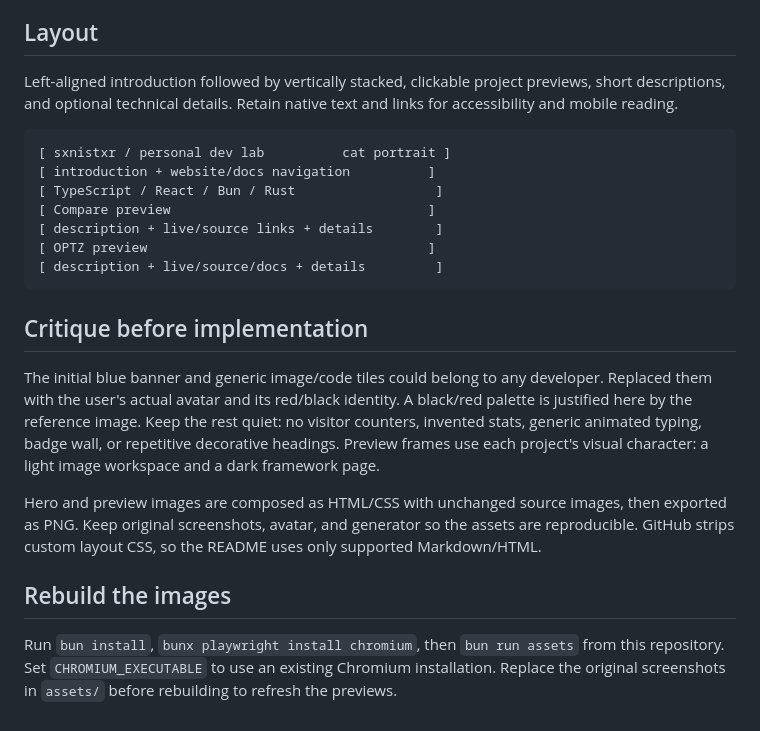
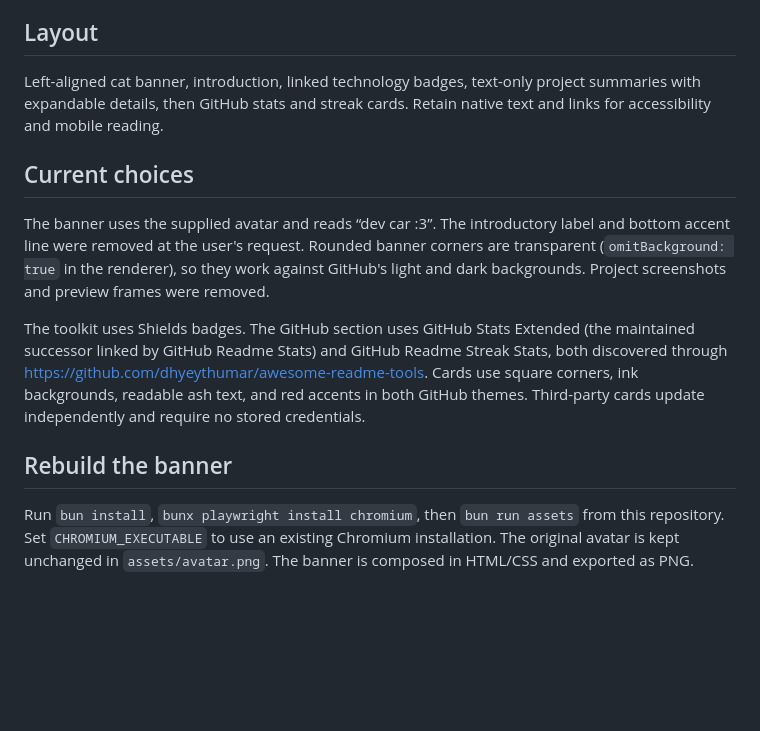
Before and after one commit to sxnistxr/sxnistxr, a Markdown page: DESIGN.md, the part around the change. GitHub-like rendering; blank space fills up the shorter version.

Commit message:
Simplify profile and add badges and GitHub activity cards

```diff
--- a/DESIGN.md
+++ b/DESIGN.md
@@ -17,22 +17,14 @@ Typography: Noto Sans, with a heavy, tightly spaced name and regular body copy.
 
 ## Layout
 
-Left-aligned introduction followed by vertically stacked, clickable project previews, short descriptions, and optional technical details. Retain native text and links for accessibility and mobile reading.
+Left-aligned cat banner, introduction, linked technology badges, text-only project summaries with expandable details, then GitHub stats and streak cards. Retain native text and links for accessibility and mobile reading.
 
-    [ sxnistxr / personal dev lab          cat portrait ]
-    [ introduction + website/docs navigation          ]
-    [ TypeScript / React / Bun / Rust                  ]
-    [ Compare preview                                 ]
-    [ description + live/source links + details        ]
-    [ OPTZ preview                                    ]
-    [ description + live/source/docs + details         ]
+## Current choices
 
-## Critique before implementation
+The banner uses the supplied avatar and reads “dev car :3”. The introductory label and bottom accent line were removed at the user's request. Rounded banner corners are transparent (`omitBackground: true` in the renderer), so they work against GitHub's light and dark backgrounds. Project screenshots and preview frames were removed.
 
-The initial blue banner and generic image/code tiles could belong to any developer. Replaced them with the user's actual avatar and its red/black identity. A black/red palette is justified here by the reference image. Keep the rest quiet: no visitor counters, invented stats, generic animated typing, badge wall, or repetitive decorative headings. Preview frames use each project's visual character: a light image workspace and a dark framework page.
+The toolkit uses Shields badges. The GitHub section uses GitHub Stats Extended (the maintained successor linked by GitHub Readme Stats) and GitHub Readme Streak Stats, both discovered through https://github.com/dhyeythumar/awesome-readme-tools. Cards use square corners, ink backgrounds, readable ash text, and red accents in both GitHub themes. Third-party cards update independently and require no stored credentials.
 
-Hero and preview images are composed as HTML/CSS with unchanged source images, then exported as PNG. Keep original screenshots, avatar, and generator so the assets are reproducible. GitHub strips custom layout CSS, so the README uses only supported Markdown/HTML.
+## Rebuild the banner
 
-## Rebuild the images
-
-Run `bun install`, `bunx playwright install chromium`, then `bun run assets` from this repository. Set `CHROMIUM_EXECUTABLE` to use an existing Chromium installation. Replace the original screenshots in `assets/` before rebuilding to refresh the previews.
+Run `bun install`, `bunx playwright install chromium`, then `bun run assets` from this repository. Set `CHROMIUM_EXECUTABLE` to use an existing Chromium installation. The original avatar is kept unchanged in `assets/avatar.png`. The banner is composed in HTML/CSS and exported as PNG.
```
Also changed, not shown: README.md (+10 -8 lines), assets/compare-preview.png (deleted), assets/compare-tool.png (deleted), assets/header.png, assets/optz-preview.png (deleted), assets/optz.png (deleted), 1 other file.
